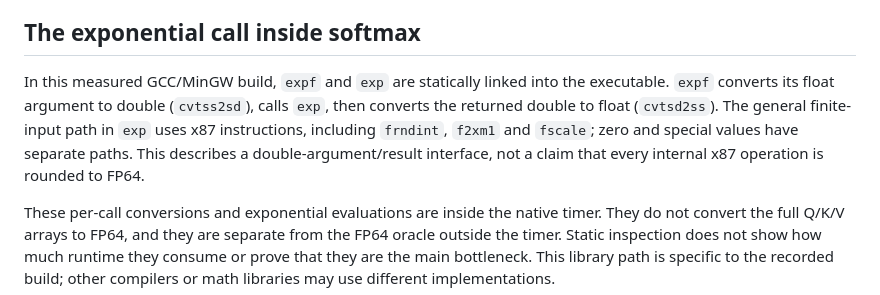
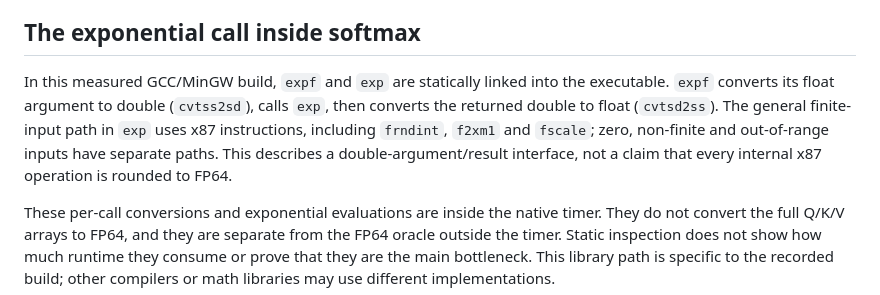
Before and after one commit to szwww2/ATTENTION_OPTIMIZATION_on_CPU, a Markdown page: docs/GCC_CODEGEN_EVIDENCE.md, the part around the change. Drawn GitHub-style.

```diff
--- a/docs/GCC_CODEGEN_EVIDENCE.md
+++ b/docs/GCC_CODEGEN_EVIDENCE.md
@@ -15,7 +15,7 @@ The build uses GCC 16.2.0, `-O3 -fno-tree-vectorize -ffp-contract=off`, with `-m
 
 ## The exponential call inside softmax
 
-In this measured GCC/MinGW build, `expf` and `exp` are statically linked into the executable. `expf` converts its float argument to double (`cvtss2sd`), calls `exp`, then converts the returned double to float (`cvtsd2ss`). The general finite-input path in `exp` uses x87 instructions, including `frndint`, `f2xm1` and `fscale`; zero and special values have separate paths. This describes a double-argument/result interface, not a claim that every internal x87 operation is rounded to FP64.
+In this measured GCC/MinGW build, `expf` and `exp` are statically linked into the executable. `expf` converts its float argument to double (`cvtss2sd`), calls `exp`, then converts the returned double to float (`cvtsd2ss`). The general finite-input path in `exp` uses x87 instructions, including `frndint`, `f2xm1` and `fscale`; zero, non-finite and out-of-range inputs have separate paths. This describes a double-argument/result interface, not a claim that every internal x87 operation is rounded to FP64.
 
 These per-call conversions and exponential evaluations are inside the native timer. They do not convert the full Q/K/V arrays to FP64, and they are separate from the FP64 oracle outside the timer. Static inspection does not show how much runtime they consume or prove that they are the main bottleneck. This library path is specific to the recorded build; other compilers or math libraries may use different implementations.
 
```
Also changed, not shown: docs/STREAMING_CUIZIWEI.md (+5 -1 lines).
